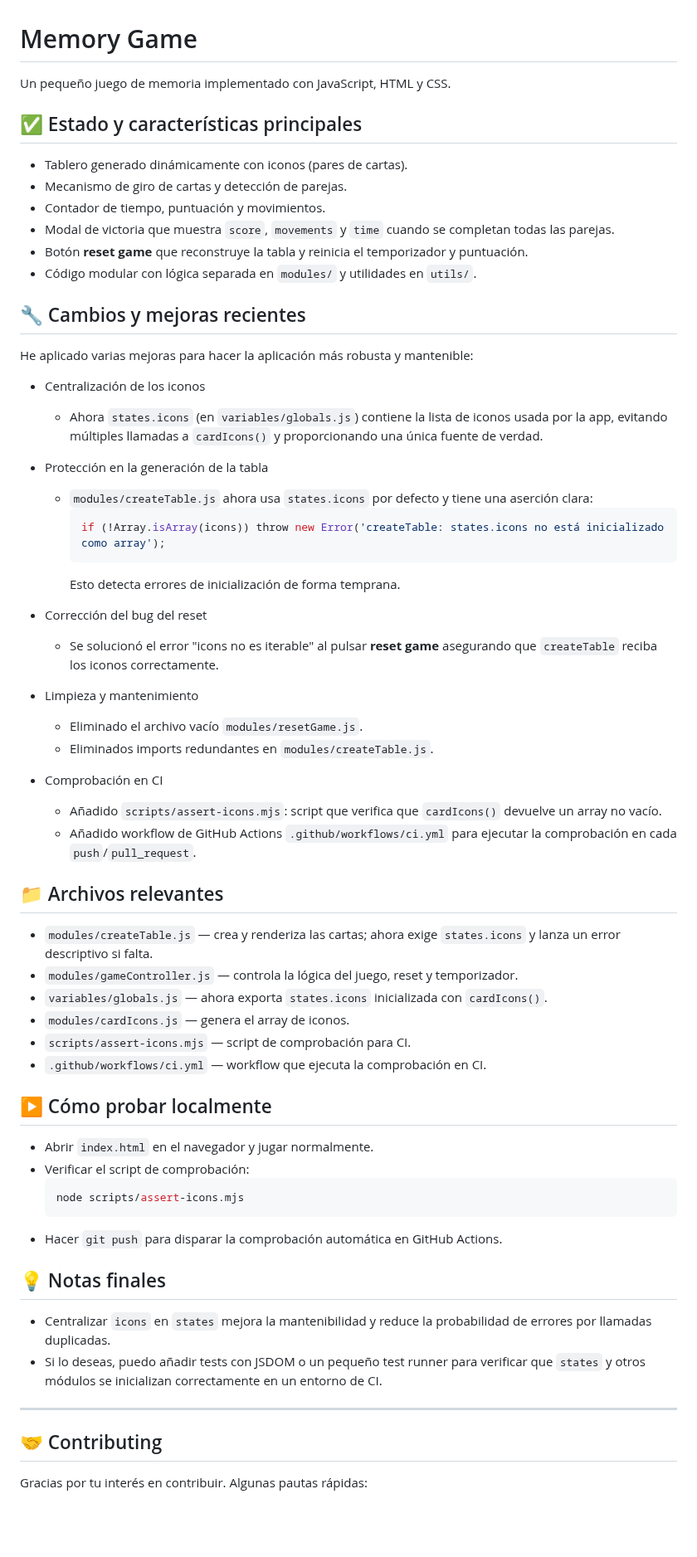
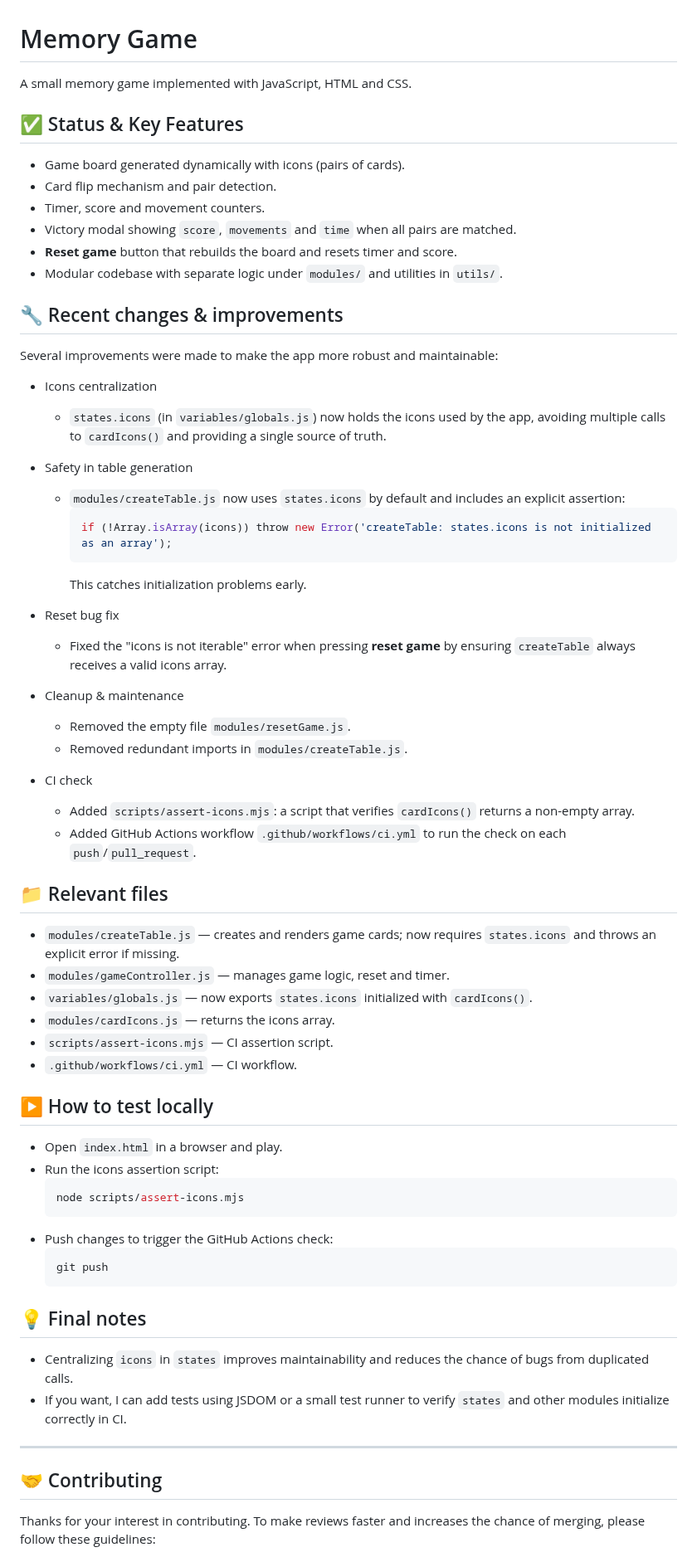
Before and after one commit to dponcez/memory-game, a Markdown page: README.md, the part around one of its changes. Shown at 83% size. Drawn GitHub-style; blank space fills up the shorter version.

Commit message:
docs: add English README and move Spanish README to es-ES/README-ES

````diff
--- a/README.md
+++ b/README.md
@@ -1,67 +1,70 @@
 # Memory Game
 
-Un pequeño juego de memoria implementado con JavaScript, HTML y CSS.
+A small memory game implemented with JavaScript, HTML and CSS.
 
-## ✅ Estado y características principales
+## ✅ Status & Key Features
 
-- Tablero generado dinámicamente con iconos (pares de cartas).
-- Mecanismo de giro de cartas y detección de parejas.
-- Contador de tiempo, puntuación y movimientos.
-- Modal de victoria que muestra `score`, `movements` y `time` cuando se completan todas las parejas.
-- Botón **reset game** que reconstruye la tabla y reinicia el temporizador y puntuación.
-- Código modular con lógica separada en `modules/` y utilidades en `utils/`.
+- Game board generated dynamically with icons (pairs of cards).
+- Card flip mechanism and pair detection.
+- Timer, score and movement counters.
+- Victory modal showing `score`, `movements` and `time` when all pairs are matched.
+- **Reset game** button that rebuilds the board and resets timer and score.
+- Modular codebase with separate logic under `modules/` and utilities in `utils/`.
 
-## 🔧 Cambios y mejoras recientes
+## 🔧 Recent changes & improvements
 
-He aplicado varias mejoras para hacer la aplicación más robusta y mantenible:
+Several improvements were made to make the app more robust and maintainable:
 
-- Centralización de los iconos
-  - Ahora `states.icons` (en `variables/globals.js`) contiene la lista de iconos usada por la app, evitando múltiples llamadas a `cardIcons()` y proporcionando una única fuente de verdad.
+- Icons centralization
+  - `states.icons` (in `variables/globals.js`) now holds the icons used by the app, avoiding multiple calls to `cardIcons()` and providing a single source of truth.
 
-- Protección en la generación de la tabla
-  - `modules/createTable.js` ahora usa `states.icons` por defecto y tiene una aserción clara:
+- Safety in table generation
+  - `modules/createTable.js` now uses `states.icons` by default and includes an explicit assertion:
     ```js
-    if (!Array.isArray(icons)) throw new Error('createTable: states.icons no está inicializado como array');
+    if (!Array.isArray(icons)) throw new Error('createTable: states.icons is not initialized as an array');
     ```
-    Esto detecta errores de inicialización de forma temprana.
+    This catches initialization problems early.
 
-- Corrección del bug del reset
-  - Se solucionó el error "icons no es iterable" al pulsar **reset game** asegurando que `createTable` reciba los iconos correctamente.
+- Reset bug fix
+  - Fixed the "icons is not iterable" error when pressing **reset game** by ensuring `createTable` always receives a valid icons array.
 
-- Limpieza y mantenimiento
-  - Eliminado el archivo vacío `modules/resetGame.js`.
-  - Eliminados imports redundantes en `modules/createTable.js`.
+- Cleanup & maintenance
+  - Removed the empty file `modules/resetGame.js`.
+  - Removed redundant imports in `modules/createTable.js`.
 
-- Comprobación en CI
-  - Añadido `scripts/assert-icons.mjs`: script que verifica que `cardIcons()` devuelve un array no vacío.
-  - Añadido workflow de GitHub Actions `.github/workflows/ci.yml` para ejecutar la comprobación en cada `push`/`pull_request`.
+- CI check
+  - Added `scripts/assert-icons.mjs`: a script that verifies `cardIcons()` returns a non-empty array.
+  - Added GitHub Actions workflow `.github/workflows/ci.yml` to run the check on each `push`/`pull_request`.
 
-## 📁 Archivos relevantes
+## 📁 Relevant files
 
-- `modules/createTable.js` — crea y renderiza las cartas; ahora exige `states.icons` y lanza un error descriptivo si falta.
-- `modules/gameController.js` — controla la lógica del juego, reset y temporizador.
-- `variables/globals.js` — ahora exporta `states.icons` inicializada con `cardIcons()`.
-- `modules/cardIcons.js` — genera el array de iconos.
-- `scripts/assert-icons.mjs` — script de comprobación para CI.
-- `.github/workflows/ci.yml` — workflow que ejecuta la comprobación en CI.
+- `modules/createTable.js` — creates and renders game cards; now requires `states.icons` and throws an explicit error if missing.
+- `modules/gameController.js` — manages game logic, reset and timer.
+- `variables/globals.js` — now exports `states.icons` initialized with `cardIcons()`.
+- `modules/cardIcons.js` — returns the icons array.
+- `scripts/assert-icons.mjs` — CI assertion script.
+- `.github/workflows/ci.yml` — CI workflow.
 
-## ▶️ Cómo probar localmente
+## ▶️ How to test locally
 
-- Abrir `index.html` en el navegador y jugar normalmente.
-- Verificar el script de comprobación:
+- Open `index.html` in a browser and play.
+- Run the icons assertion script:
   ```bash
   node scripts/assert-icons.mjs
   ```
-- Hacer `git push` para disparar la comprobación automática en GitHub Actions.
+- Push changes to trigger the GitHub Actions check:
+  ```bash
+  git push
+  ```
 
-## 💡 Notas finales
+## 💡 Final notes
 
-- Centralizar `icons` en `states` mejora la mantenibilidad y reduce la probabilidad de errores por llamadas duplicadas.
-- Si lo deseas, puedo añadir tests con JSDOM o un pequeño test runner para verificar que `states` y otros módulos se inicializan correctamente en un entorno de CI.
+- Centralizing `icons` in `states` improves maintainability and reduces the chance of bugs from duplicated calls.
+- If you want, I can add tests using JSDOM or a small test runner to verify `states` and other modules initialize correctly in CI.
 
 ---
 
 ## 🤝 Contributing
 
-Gracias por tu interés en contribuir. Algunas pautas rápidas:
+Thanks for your interest in contributing. To make reviews faster and increases the chance of merging, please follow these guidelines:
 
````
Also changed, not shown: other parts of README.md (+43 -5 lines), es-ES/README-ES.md (added, +113 -0 lines).
